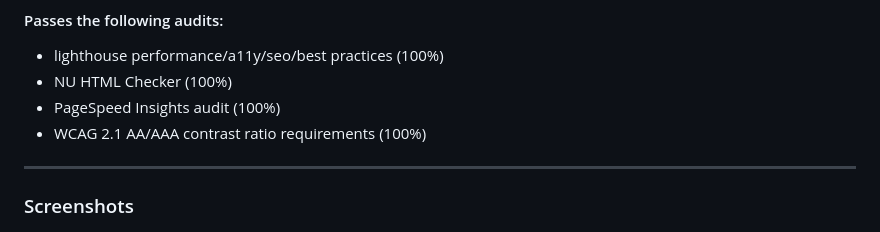
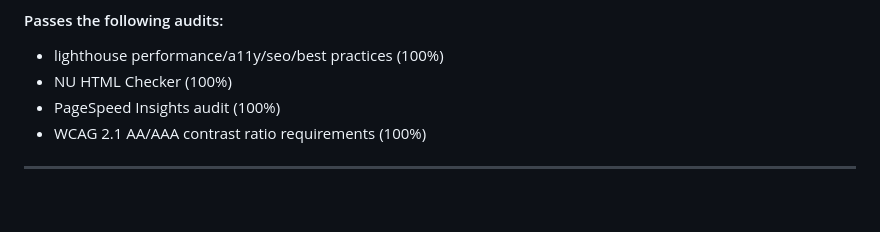
Before and after one commit to chaseottofy/monthpicker-lite-js, a Markdown page: README.md, the part around the change. GitHub-like rendering; blank space fills up the shorter version.

```diff
--- a/README.md
+++ b/README.md
@@ -313,9 +313,5 @@ All date handling is done with the native Date object and should be compatible f
 
 ---
 
-### Screenshots
-
-
-
 ![screen](screenshots/monthpicker-light.png)
 *Light mode*
```
